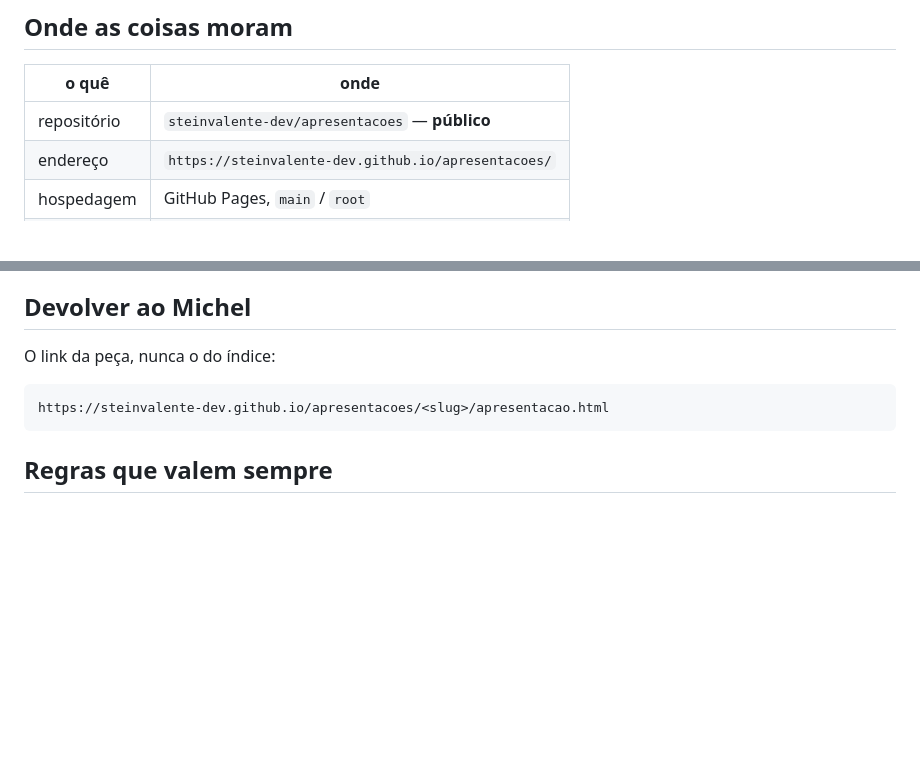
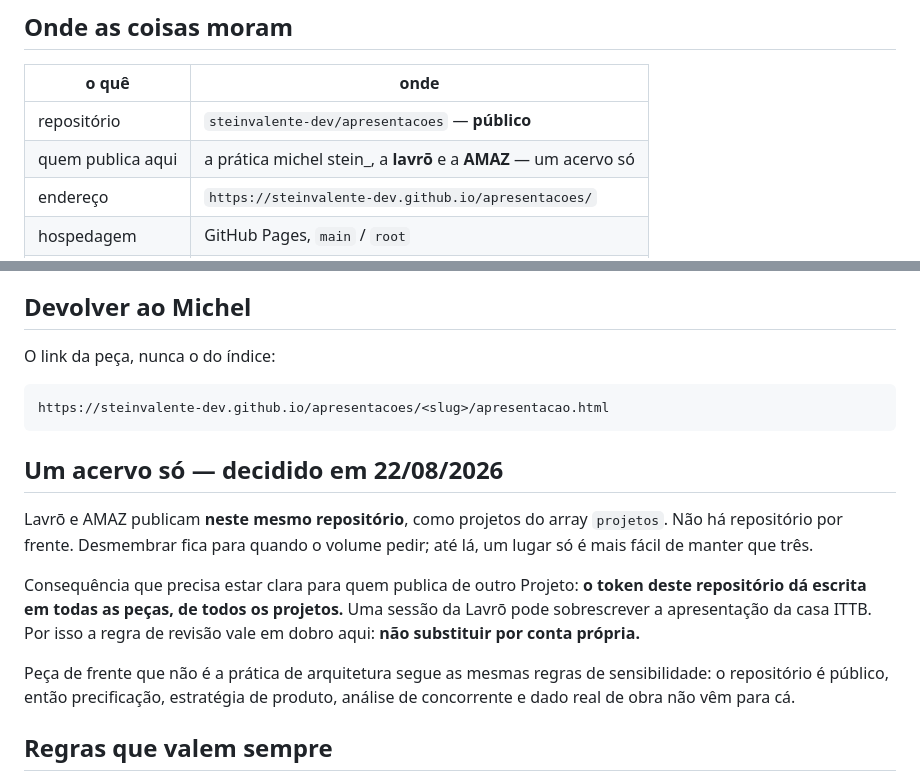
Before and after one commit to steinvalente-dev/apresentacoes, a Markdown page: sistemas/PUBLICAR-APRESENTACOES.md, 2 parts joined by grey strips. Rendered like a GitHub page; blank space fills up the shorter version.

Commit message:
runbook: um acervo so, lavro e AMAZ publicam aqui

````diff
--- a/sistemas/PUBLICAR-APRESENTACOES.md
+++ b/sistemas/PUBLICAR-APRESENTACOES.md
@@ -8,6 +8,7 @@ que ele descreve, então não existe versão obsoleta noutro lugar.
 | o quê | onde |
 |---|---|
 | repositório | `steinvalente-dev/apresentacoes` — **público** |
+| quem publica aqui | a prática michel stein_, a **lavrō** e a **AMAZ** — um acervo só |
 | endereço | `https://steinvalente-dev.github.io/apresentacoes/` |
 | hospedagem | GitHub Pages, `main` / `root` |
 | índice | `index.html`, com o array `acervo` no fim |
@@ -65,6 +66,21 @@ O link da peça, nunca o do índice:
 https://steinvalente-dev.github.io/apresentacoes/<slug>/apresentacao.html
 ```
 
+## Um acervo só — decidido em 22/08/2026
+
+Lavrō e AMAZ publicam **neste mesmo repositório**, como projetos do array
+`projetos`. Não há repositório por frente. Desmembrar fica para quando o volume
+pedir; até lá, um lugar só é mais fácil de manter que três.
+
+Consequência que precisa estar clara para quem publica de outro Projeto:
+**o token deste repositório dá escrita em todas as peças, de todos os projetos.**
+Uma sessão da Lavrō pode sobrescrever a apresentação da casa ITTB. Por isso a
+regra de revisão vale em dobro aqui: **não substituir por conta própria.**
+
+Peça de frente que não é a prática de arquitetura segue as mesmas regras de
+sensibilidade: o repositório é público, então precificação, estratégia de
+produto, análise de concorrente e dado real de obra não vêm para cá.
+
 ## Regras que valem sempre
 
 - **`noindex, nofollow, noarchive`** no índice e em toda apresentação. Decisão
````
